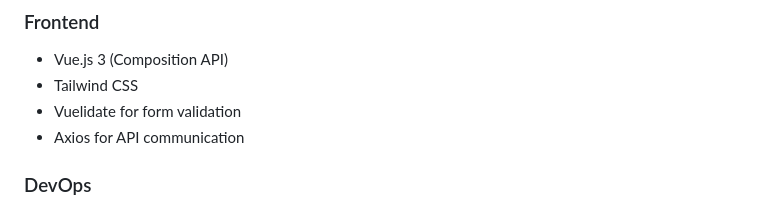
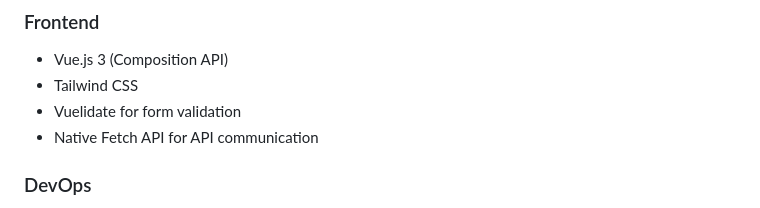
Before and after one commit to Jaishree2310/eyantra-registration-form, a Markdown page: readme.md, the part around the change. Drawn GitHub-style.

```diff
--- a/readme.md
+++ b/readme.md
@@ -52,7 +52,7 @@ This application allows participants to register for e-Yantra robotics competiti
 - Vue.js 3 (Composition API)
 - Tailwind CSS
 - Vuelidate for form validation
-- Axios for API communication
+- Native Fetch API for API communication
 
 ### DevOps
 - Docker & Docker Compose
```
Also changed, not shown: frontend/readme.md (+1 -1 lines).
